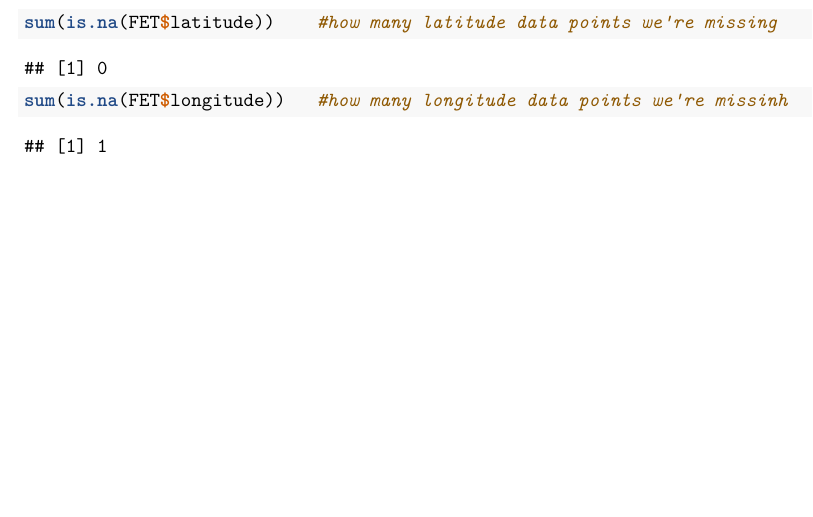
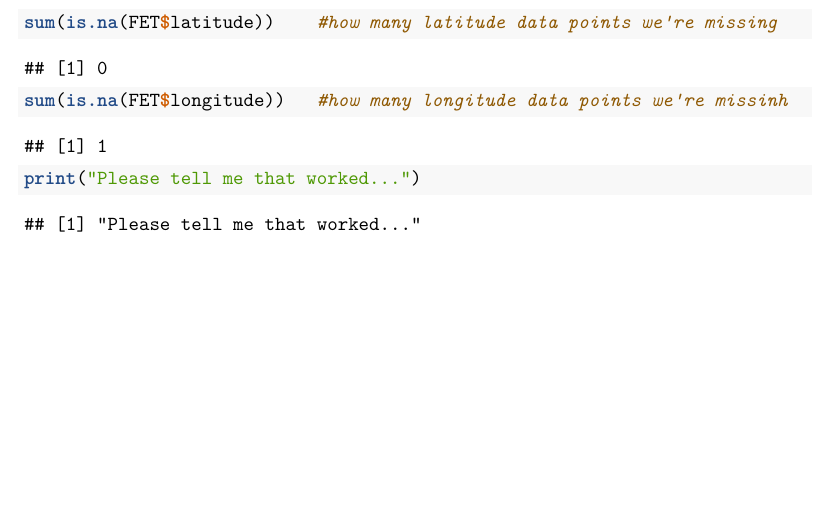
Before and after one commit to NuneK/Lyme-Alert, an R Markdown document (Bebop Data - ZK.Rmd): part of page 2 of 2, cut so that both start at the same text. Rendered offline with R 4.5, knitr and Pandoc, then LaTeX, with nearby package versions.

Commit message:
Testing the git

````diff
--- a/Bebop Data - ZK.Rmd
+++ b/Bebop Data - ZK.Rmd
@@ -15,3 +15,7 @@ nrow(FET)                   #how many ticks we have data for
 sum(is.na(FET$latitude))    #how many latitude data points we're missing
 sum(is.na(FET$longitude))   #how many longitude data points we're missinh
 ```
+
+```{r}
+print("Please tell me that worked...")
+```
````
